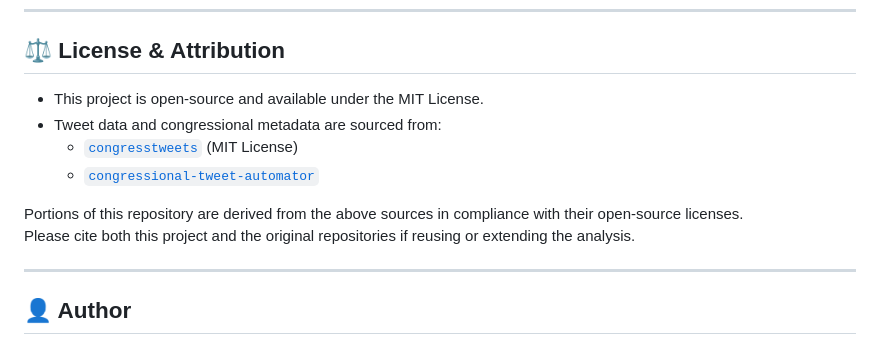
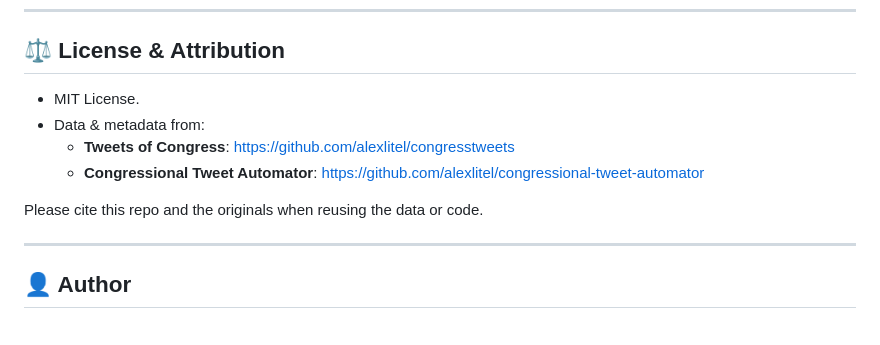
Before and after one commit to cycoldiron/congress-fiscal-tweets, a Markdown page: README.md, the part around the change printed below. Drawn GitHub-style.

```diff
--- a/README.md
+++ b/README.md
@@ -84,13 +62,12 @@ This project uses tweet data originally collected by the open-source [**Tweets o
 
 ## ⚖️ License & Attribution
 
-- This project is open-source and available under the MIT License.
-- Tweet data and congressional metadata are sourced from:
-  - [`congresstweets`](https://github.com/alexlitel/congresstweets) (MIT License)
-  - [`congressional-tweet-automator`](https://github.com/alexlitel/congressional-tweet-automator)
+- MIT License.
+- Data & metadata from:
+  - **Tweets of Congress**: https://github.com/alexlitel/congresstweets
+  - **Congressional Tweet Automator**: https://github.com/alexlitel/congressional-tweet-automator
 
-Portions of this repository are derived from the above sources in compliance with their open-source licenses.
-Please cite both this project and the original repositories if reusing or extending the analysis.
+Please cite this repo and the originals when reusing the data or code.
 
 ---
 
```
Also changed, not shown: other parts of README.md (+39 -61 lines).
